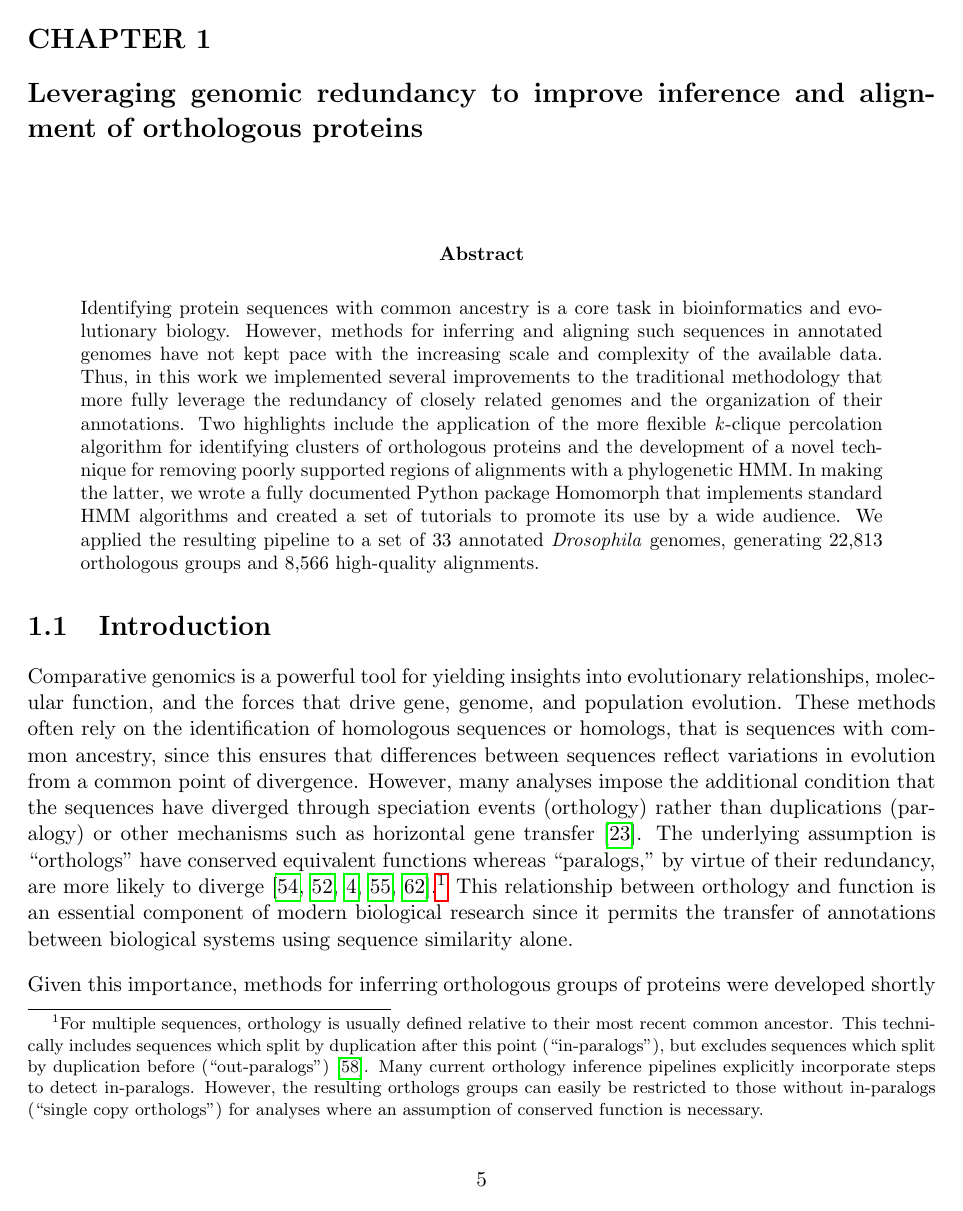
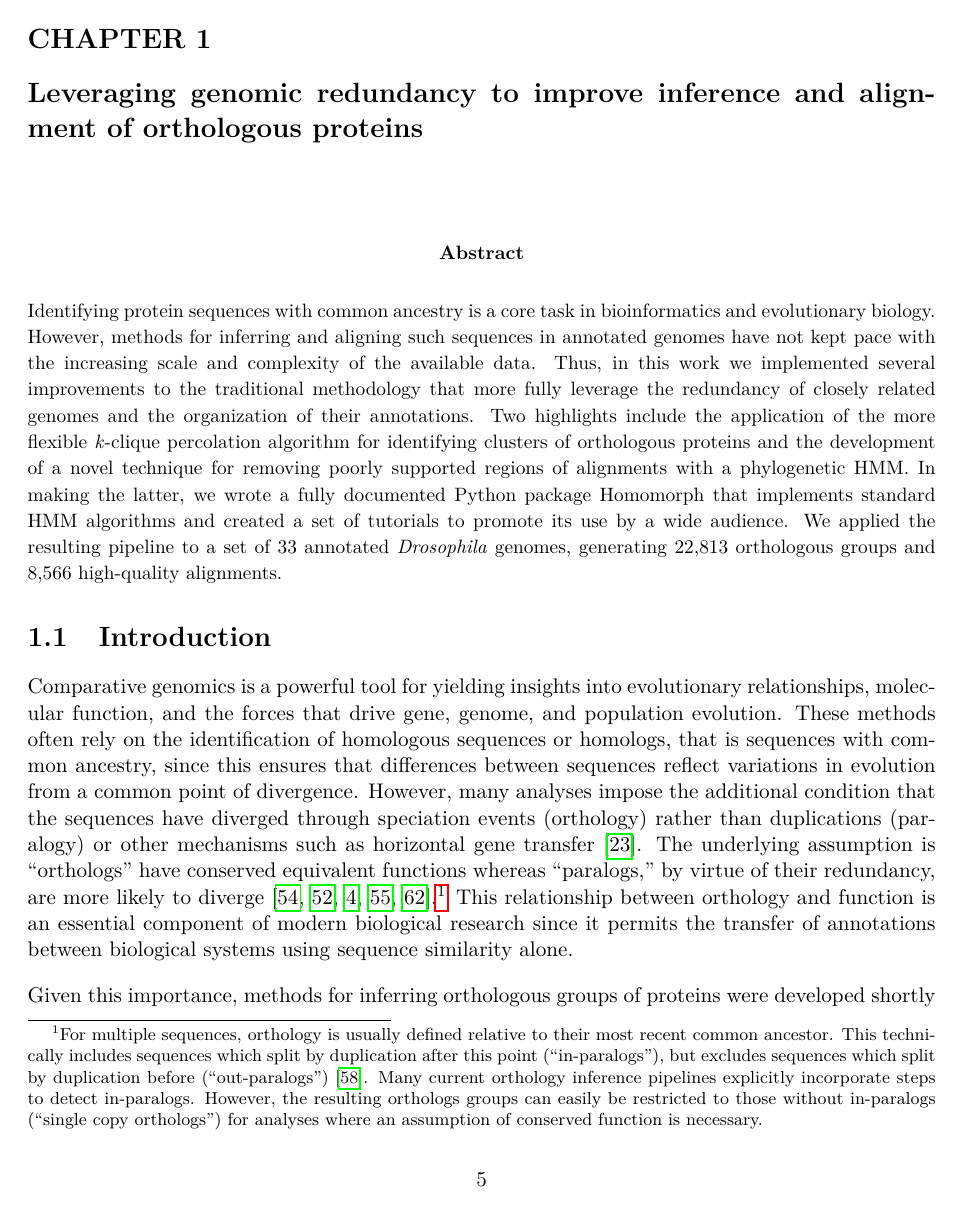
Before and after one commit to marcsingleton/orthology_inference2023_manuscript, a LaTeX thesis (main.tex): page 11 of 50. Compiled offline with pdfLaTeX.

```diff
--- a/main.tex
+++ b/main.tex
@@ -1,41 +1,108 @@
 \documentclass[11pt,letterpaper,oneside]{book}
 
-% PACKAGE CONFIGURATIONS
+% PACKAGE AND ENVIRONMENT CONFIGURATIONS
 \usepackage{amsmath}
 \usepackage{graphicx}
-\usepackage[labelfont=bf, labelsep=period]{caption}
-\renewcommand{\figurename}{Fig}
 
+% Code listings
+\usepackage[outputdir=out]{minted}
+\usepackage{tcolorbox}
+\usepackage{lmodern}
+
+% Margins and spacing
 \usepackage[margin=1in]{geometry}
 %\usepackage{setspace}  % double spacing
 %\doublespacing
 \usepackage[skip=10pt]{parskip}  % Remove indents
+\pagestyle{plain}
+
+% Chapter and figure formatting
 \usepackage{titlesec}  % Modify chapter title format
-\titleformat{\chapter}
-    [display]% Shape (chapter label in separate paragraph)
+\titleformat{\chapter}[display]% Shape (chapter label in separate paragraph)
                       {\bfseries\Large}% Format
                       {\MakeUppercase{\chaptertitlename} \thechapter}% Label
                       {0in}% Sep
                       {}% Before code
                       []% After code
 \setcounter{tocdepth}{1}  % Only number divisions to section
+\usepackage[labelfont=bf, labelsep=period]{caption}
+\renewcommand{\figurename}{Fig}
 
-\usepackage{hyperref}
+% References
 \usepackage[doi=false,url=false]{biblatex}
 \addbibresource{refs.bib}
-
-\pagestyle{plain}
+\usepackage{hyperref}
 
 % ENVIRONMENTS
-\newenvironment{abstract}%  Astract environment
+\newenvironment{abstract}
 {% Begin code
-    \small%
-    \begin{center}%
-    \textbf{Abstract}%
-    \end{center}%
-    \quotation%
-    }%
-    {\par% End code
+ \small
+ \begin{center}
+ \textbf{Abstract}
+ \end{center}
+ \quotation
+}
+{% End code
+}
+
+\definecolor{incolor}{RGB}{51,63,153}
+\definecolor{outcolor}{RGB}{200,78,41}
+\definecolor{bgcolor}{RGB}{247,247,247}
+
+\newlength{\promptwidth}
+\setlength{\promptwidth}{0.5in}
+
+\newcommand{\prompt}[2]
+{\makebox[0pt][r]{\texttt{\color{#2}#1:\ }}\vspace{-\baselineskip}}
+
+\newenvironment
+{NotebookIn}
+{
+ \VerbatimEnvironment
+ \begin{tcolorbox}[sharp corners,
+                   frame empty,
+                   size=fbox,
+                   colback=bgcolor,
+                   left skip=\promptwidth,
+                   title=\prompt{In}{incolor},
+                   attach title to upper]
+ \begin{minted}{python}
+}
+{
+ \end{minted}
+ \end{tcolorbox}
+}
+
+\newenvironment
+{NotebookOut}
+{
+ \begin{tcolorbox}[sharp corners,
+                   frame empty,
+                   size=fbox,
+                   colback=white,
+                   left skip=\promptwidth,
+                   title=\prompt{Out}{outcolor},
+                   attach title to upper]
+ \\ \ttfamily
+}
+{
+ \end{tcolorbox}
+}
+
+\newenvironment
+{NotebookImage}
+{
+ \begin{tcolorbox}[sharp corners,
+                   frame empty,
+                   size=fbox,
+                   colback=white,
+                   left skip=\promptwidth,
+                   title=\prompt{Out}{outcolor},
+                   attach title to upper]
+ \\
+}
+{
+ \end{tcolorbox}
 }
 
 % DOCUMENT
```
Also changed, not shown: chapter1/biorxiv.tex (+7 -3 lines), main.tex (2 more changed lines). Lines whose indentation alone changed are shown as unchanged.
